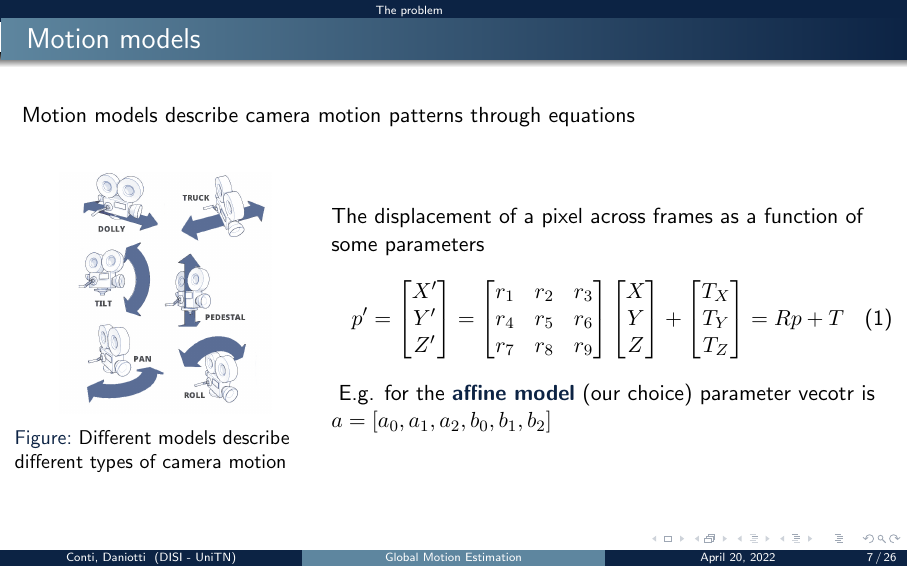
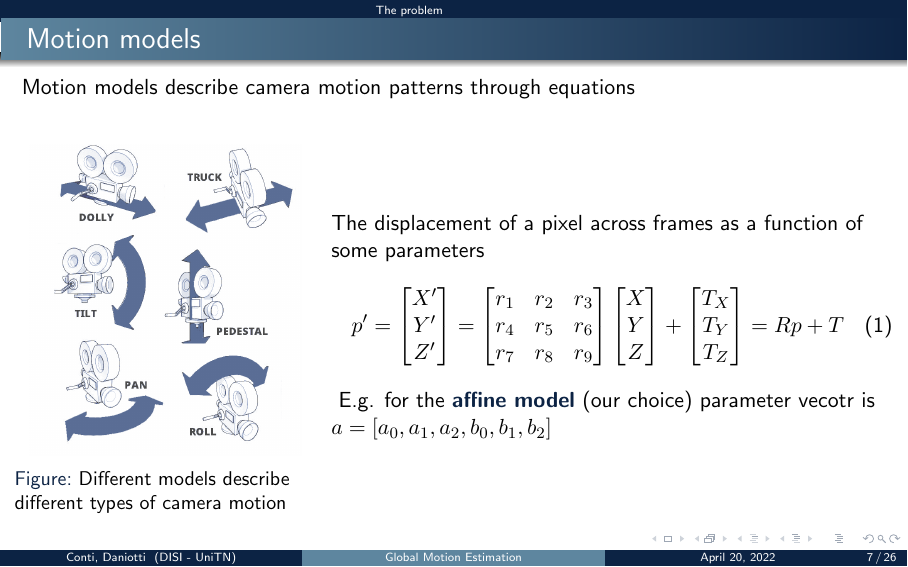
Before and after one commit to Samaretas/global-motion-estimation, LaTeX slides (docs/presentation/main.tex): page 7 of 26. Compiled offline with pdfLaTeX.

```diff
--- a/docs/presentation/main.tex
+++ b/docs/presentation/main.tex
@@ -103,7 +103,7 @@
         \begin{column}{0.35\textwidth}
             \begin{figure}
                 \centering
-                \includegraphics[width=.7\linewidth]{../assets/images/camera-movement.png}
+                \includegraphics[width=.9\linewidth]{../assets/images/camera-movement.png}
                 \caption{Different models describe different types of camera motion}
                 \label{fig:camera-motion}
             \end{figure}
```
Also changed, not shown: docs/presentation/main.pdf, 2 other files.
